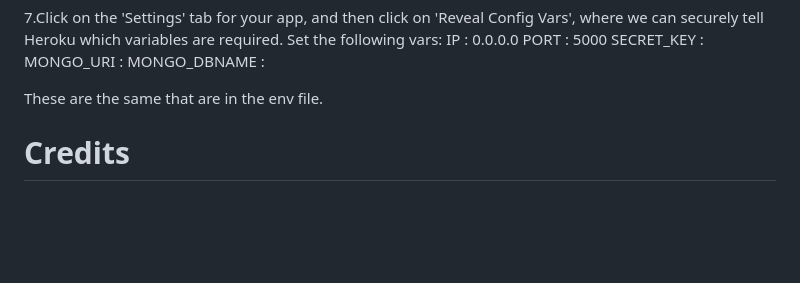
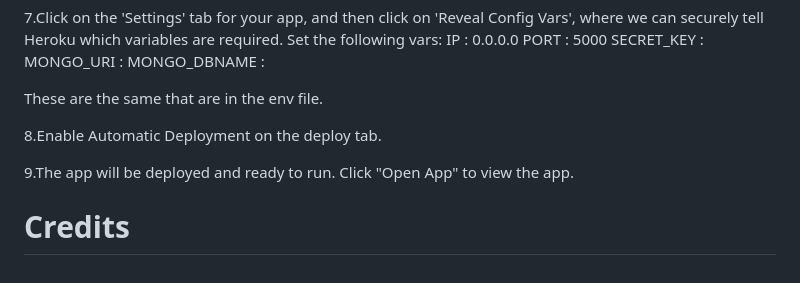
Before and after one commit to mcnic16/low-cholesterol-food, a Markdown page: README.md, the part around the change. Rendered like a GitHub page; blank space fills up the shorter version.

Commit message:
updated deployment on readme file

```diff
--- a/README.md
+++ b/README.md
@@ -147,6 +147,10 @@ MONGO_DBNAME :  <link to your MongoDB database>
 
 These are the same that are in the env file.
 
+8.Enable Automatic Deployment on the deploy tab.
+
+9.The app will be deployed and ready to run. Click "Open App" to view the app.
+
 
 
 
```
